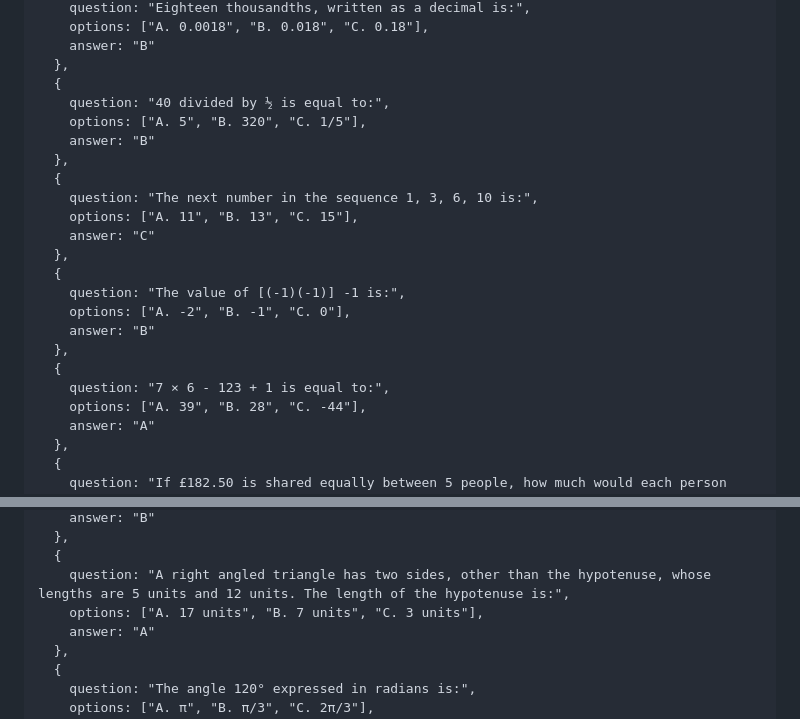
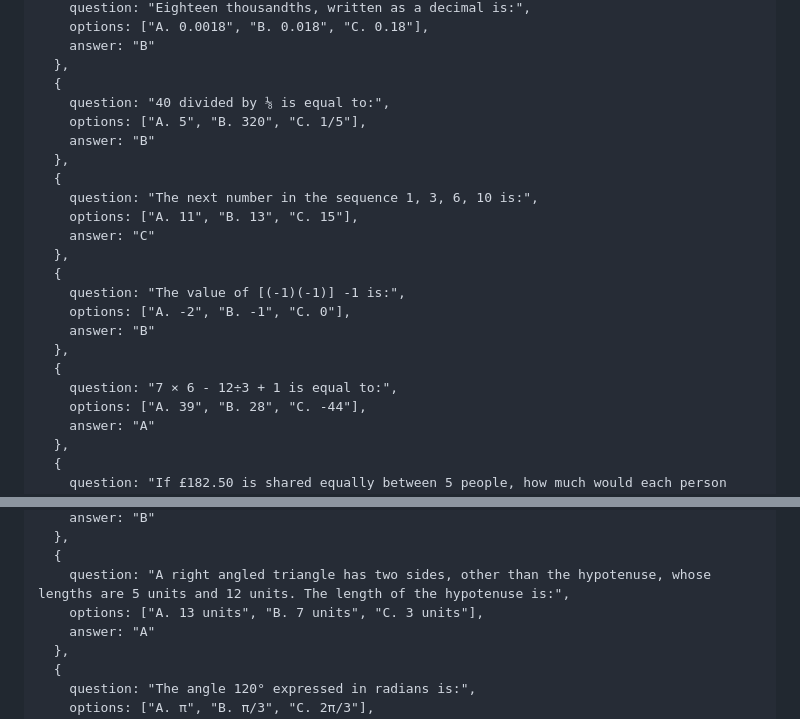
Before and after one commit to hisausage7/147M1, a Markdown page: README.md, 2 parts joined by grey strips. Rendered like a GitHub page.

```diff
--- a/README.md
+++ b/README.md
@@ -193,7 +193,7 @@
         answer: "B"
       },
       {
-        question: "40 divided by ½ is equal to:",
+        question: "40 divided by ⅛ is equal to:",
         options: ["A. 5", "B. 320", "C. 1/5"],
         answer: "B"
       },
@@ -208,7 +208,7 @@
         answer: "B"
       },
       {
-        question: "7 × 6 - 123 + 1 is equal to:",
+        question: "7 × 6 - 12÷3 + 1 is equal to:",
         options: ["A. 39", "B. 28", "C. -44"],
         answer: "A"
       },
@@ -536,7 +536,7 @@
       },
       {
         question: "A right angled triangle has two sides, other than the hypotenuse, whose lengths are 5 units and 12 units. The length of the hypotenuse is:",
-        options: ["A. 17 units", "B. 7 units", "C. 3 units"],
+        options: ["A. 13 units", "B. 7 units", "C. 3 units"],
         answer: "A"
       },
       {
```
